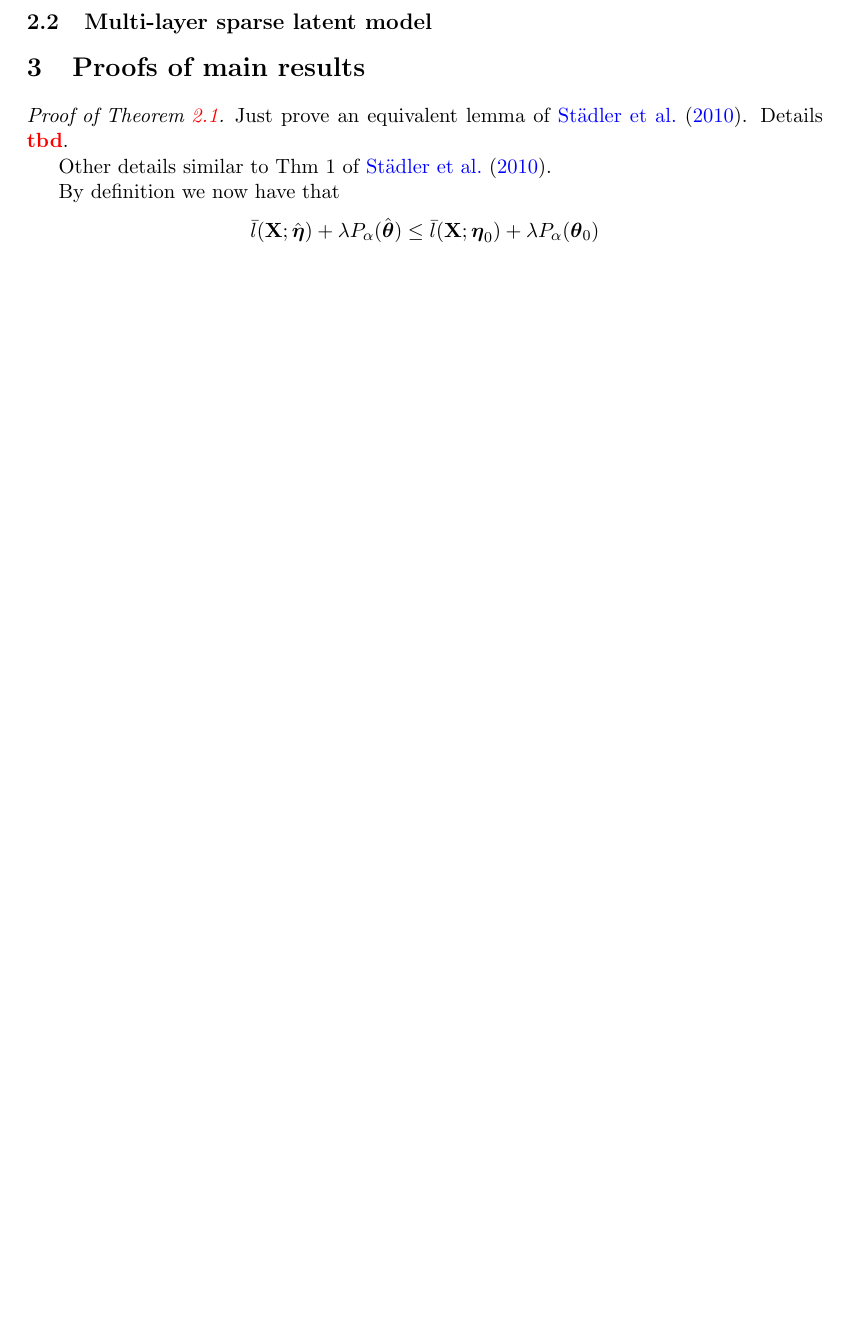
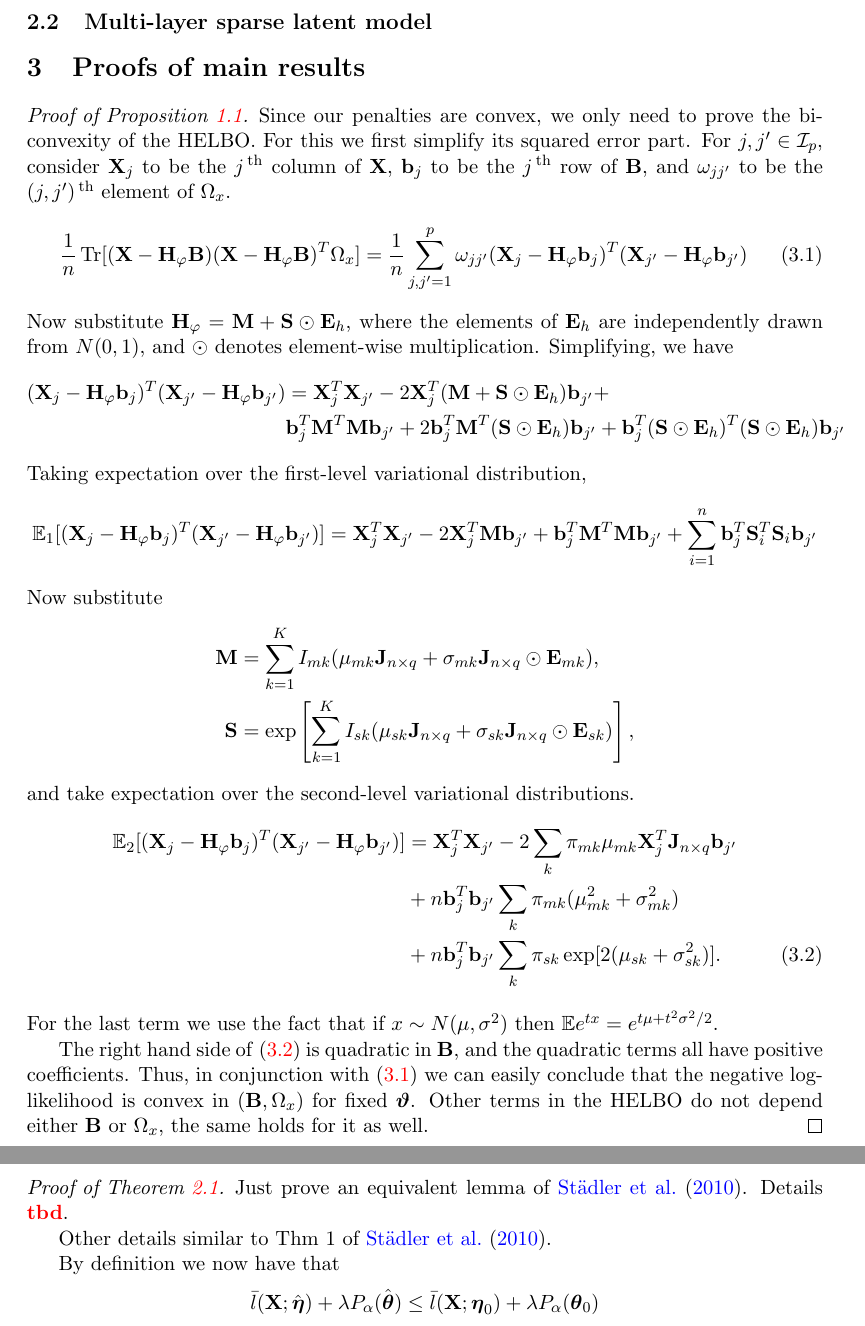
Before and after one commit to shubhobm/Sparse-nonlinear-GM, a LaTeX document (MS/first-draft.tex, which reads MS/mycommands1.sty): part of page 5 of 11 before the commit and two parts of pages 6 and 7 of 12 after it, the two joined at a grey line, cut so that both start at the same text, the shorter picture padded with empty space. Compiled offline with pdfLaTeX; a LaTeX package or settings file that is missing is left out.

Commit message:
check strong saddle for one more day

```diff
--- a/MS/first-draft.tex
+++ b/MS/first-draft.tex
@@ -333,6 +345,52 @@ $$
 
 
 \section{Proofs of main results}
+
+\begin{proof}[Proof of Proposition~\ref{prop:biconvex}]
+Since our penalties are convex, we only need to prove the biconvexity of the HELBO. For this we first simplify its squared error part. For $j,j' \in \cI_p$, consider $\bfX_j$ to be the $j\Th$ column of $\bfX$, $\bfb_j$ to be the $j\Th$ row of $\bfB$, and $\omega_{jj'}$ to be the $(j,j')\Th$ element of $\Omega_x$.
+%
+\begin{align}\label{eqn:prop1proofeqn1}
+\frac{1}{n} \Tr [ (\bfX - \bfH_\varphi \bfB)
+(\bfX - \bfH_\varphi \bfB)^T \Omega_x ] =
+\frac{1}{n} \sum_{j,j'=1}^p \omega_{jj'}
+(\bfX_j - \bfH_\varphi \bfb_j)^T (\bfX_{j'} - \bfH_\varphi \bfb_{j'})
+\end{align}
+%
+Now substitute $\bfH_\varphi = \bfM + \bfS \odot \bfE_h$, where the elements of $\bfE_h$ are independently drawn from $N(0,1)$, and $\odot$ denotes element-wise multiplication. Simplifying, we have
+%
+\begin{align*}
+(\bfX_j - \bfH_\varphi \bfb_j)^T (\bfX_{j'} - \bfH_\varphi \bfb_{j'}) &= \bfX_j^T \bfX_{j'} - 2 \bfX_j^T (\bfM + \bfS \odot \bfE_h) \bfb_{j'} +\\
+& \bfb_j^T \bfM^T \bfM \bfb_{j'} + 2 \bfb_j^T \bfM^T (\bfS \odot \bfE_h) \bfb_{j'} + \bfb_j^T (\bfS \odot \bfE_h)^T (\bfS \odot \bfE_h) \bfb_{j'}
+\end{align*}
+%
+Taking expectation over the first-level variational distribution,
+%
+$$
+\BE_1 [(\bfX_j - \bfH_\varphi \bfb_j)^T (\bfX_{j'} - \bfH_\varphi \bfb_{j'})] = \bfX_j^T \bfX_{j'} - 2 \bfX_j^T \bfM \bfb_{j'} +
+\bfb_j^T \bfM^T \bfM \bfb_{j'} +
+\sum_{i=1}^n \bfb_j^T \bfS_i^T \bfS_i \bfb_{j'}
+$$
+%
+Now substitute
+%
+\begin{align*}
+\bfM &= \sum_{k=1}^K I_{mk} (\mu_{mk} \bfJ_{n \times q} + \sigma_{mk} \bfJ_{n \times q} \odot \bfE_{mk}),\\
+\bfS &= \exp \left[ \sum_{k=1}^K I_{sk} (\mu_{sk} \bfJ_{n \times q} + \sigma_{sk} \bfJ_{n \times q} \odot \bfE_{sk}) \right]
+,
+\end{align*}
+%
+and take expectation over the second-level variational distributions.
+\begin{align}
+\BE_2 [(\bfX_j - \bfH_\varphi \bfb_j)^T (\bfX_{j'} - \bfH_\varphi \bfb_{j'})] &= \bfX_j^T \bfX_{j'} -
+2\sum_{k} \pi_{mk}\mu_{mk} \bfX_j^T \bfJ_{n\times q}\bfb_{j'} \notag\\
+&+ n \bfb_j^T \bfb_{j'} \sum_k \pi_{mk} (\mu_{mk}^2 + \sigma_{mk}^2)\notag\\
+&+  n \bfb_j^T \bfb_{j'} \sum_k \pi_{sk} \exp[2 (\mu_{sk} + \sigma_{sk}^2)]. \label{eqn:prop1proofeqn2}
+\end{align}
+%
+For the last term we use the fact that if $x \sim N(\mu,\sigma^2)$ then $\BE e^{tx} = e^{t\mu + t^2 \sigma^2/2}$.
+
+The right hand side of \eqref{eqn:prop1proofeqn2} is quadratic in $\bfB$, and the quadratic terms all have positive coefficients. Thus, in conjunction with \eqref{eqn:prop1proofeqn1} we can easily conclude that the negative log-likelihood is convex in $(\bfB,\Omega_x)$ for fixed $\bfvt$. Other terms in the HELBO do not depend either $\bfB$ or $\Omega_x$, the same holds for it as well.
+\end{proof}
 
 \begin{proof}[Proof of Theorem~\ref{thm:thm1}]
 Just prove an equivalent lemma of \cite{StadlerEtal10}. Details $\rtbd$.
--- a/MS/mycommands1.sty
+++ b/MS/mycommands1.sty
@@ -27,6 +27,7 @@
 \newcommand{\bfg}{{\bf{g}}}
 \newcommand{\bfh}{{\bf{h}}}
 \newcommand{\bfl}{{\bf{l}}}
+\newcommand{\bfm}{{\bf{m}}}
 \newcommand{\bfp}{{\bf{p}}}
 \newcommand{\bfq}{{\bf{q}}}
 \newcommand{\bfr}{{\bf{r}}}
```
Also changed, not shown: MS/first-draft.pdf, Papers/GeEtal15.pdf (added), MS/first-draft.tex (74 more changed lines), 4 other files.
